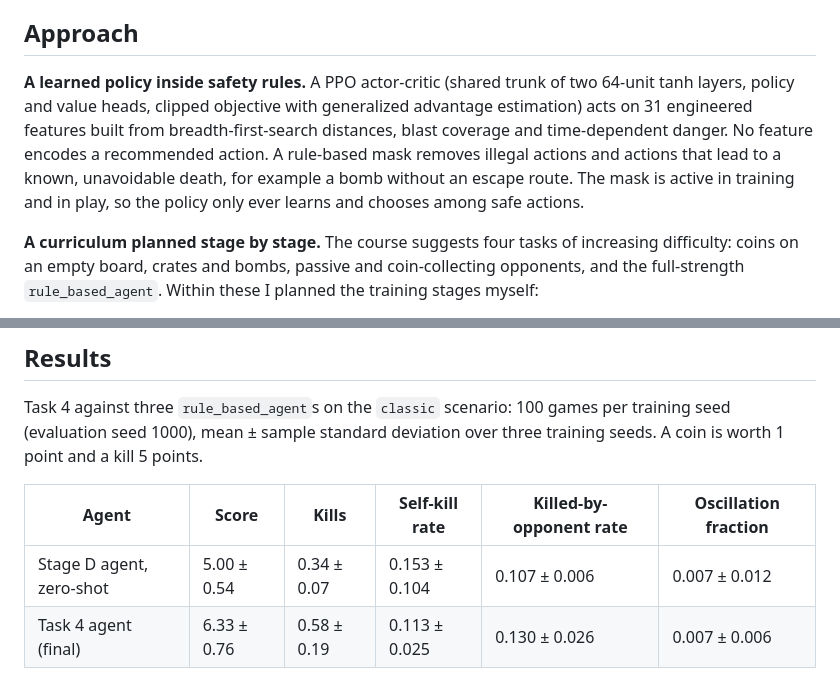
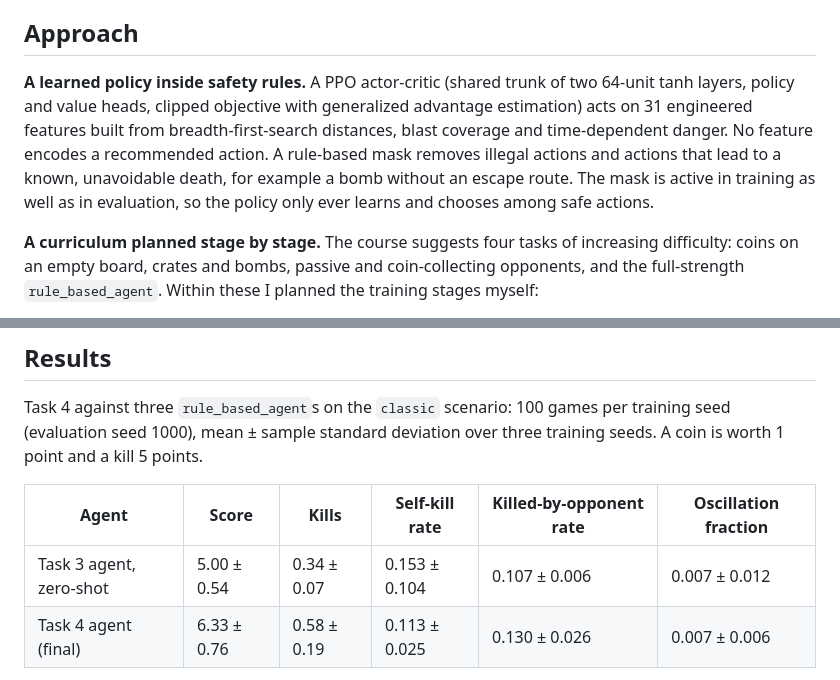
Before and after one commit to QinYan03/bomberman-rl-rhine, a Markdown page: README.md, 2 parts joined by grey strips. Rendered like a GitHub page.

Commit message:
Unify terms in README

```diff
--- a/README.md
+++ b/README.md
@@ -11,7 +11,7 @@ RHINE was my individual part of a group project in the course *Machine Learning
 
 ## Approach
 
-**A learned policy inside safety rules.** A PPO actor-critic (shared trunk of two 64-unit tanh layers, policy and value heads, clipped objective with generalized advantage estimation) acts on 31 engineered features built from breadth-first-search distances, blast coverage and time-dependent danger. No feature encodes a recommended action. A rule-based mask removes illegal actions and actions that lead to a known, unavoidable death, for example a bomb without an escape route. The mask is active in training and in play, so the policy only ever learns and chooses among safe actions.
+**A learned policy inside safety rules.** A PPO actor-critic (shared trunk of two 64-unit tanh layers, policy and value heads, clipped objective with generalized advantage estimation) acts on 31 engineered features built from breadth-first-search distances, blast coverage and time-dependent danger. No feature encodes a recommended action. A rule-based mask removes illegal actions and actions that lead to a known, unavoidable death, for example a bomb without an escape route. The mask is active in training as well as in evaluation, so the policy only ever learns and chooses among safe actions.
 
 **A curriculum planned stage by stage.** The course suggests four tasks of increasing difficulty: coins on an empty board, crates and bombs, passive and coin-collecting opponents, and the full-strength `rule_based_agent`. Within these I planned the training stages myself:
 
@@ -27,7 +27,7 @@ Task 4 against three `rule_based_agent`s on the `classic` scenario: 100 games pe
 
 | Agent | Score | Kills | Self-kill rate | Killed-by-opponent rate | Oscillation fraction |
 |---|---|---|---|---|---|
-| Stage D agent, zero-shot | 5.00 ± 0.54 | 0.34 ± 0.07 | 0.153 ± 0.104 | 0.107 ± 0.006 | 0.007 ± 0.012 |
+| Task 3 agent, zero-shot | 5.00 ± 0.54 | 0.34 ± 0.07 | 0.153 ± 0.104 | 0.107 ± 0.006 | 0.007 ± 0.012 |
 | Task 4 agent (final) | 6.33 ± 0.76 | 0.58 ± 0.19 | 0.113 ± 0.025 | 0.130 ± 0.026 | 0.007 ± 0.006 |
 
 - **Against the opponents.** In the same games, the best of the three opponents averaged 5.04 points. RHINE finished first in 63% of games and alone in first place in 53%. Under a second evaluation seed (2000), it scored 6.11 against 4.84 and finished alone in first place in 52% of games.
```
